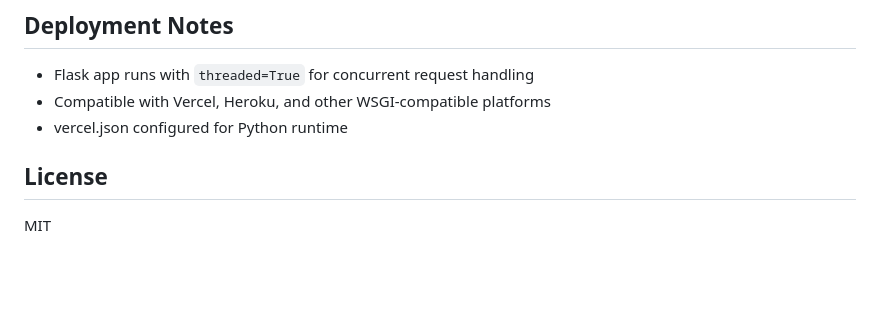
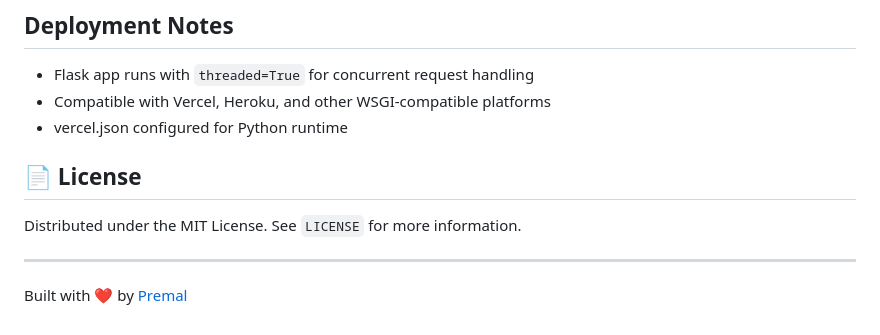
Before and after one commit to PremalBhagat2005/Resume_analyserV2, a Markdown page: README.md, the part around the change. GitHub-like rendering; blank space fills up the shorter version.

```diff
--- a/README.md
+++ b/README.md
@@ -159,6 +159,12 @@ python run.py
 - Compatible with Vercel, Heroku, and other WSGI-compatible platforms
 - vercel.json configured for Python runtime
 
-## License
 
-MIT
+
+## 📄 License
+
+Distributed under the MIT License. See `LICENSE` for more information.
+
+---
+
+Built with ❤️ by [Premal](https://github.com/PremalBhagat2005)
```
